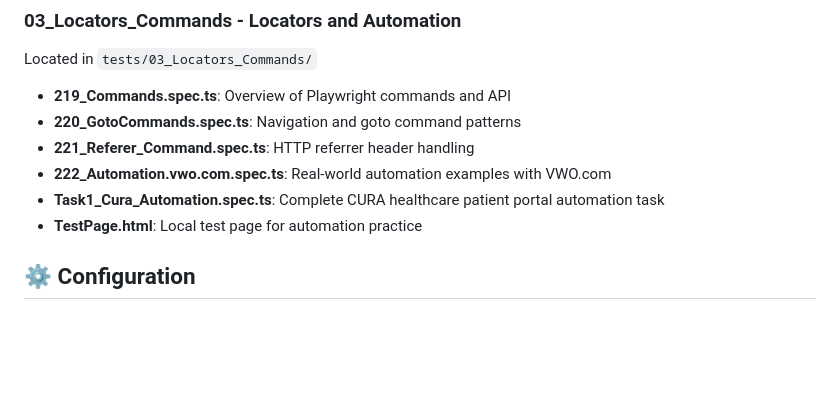
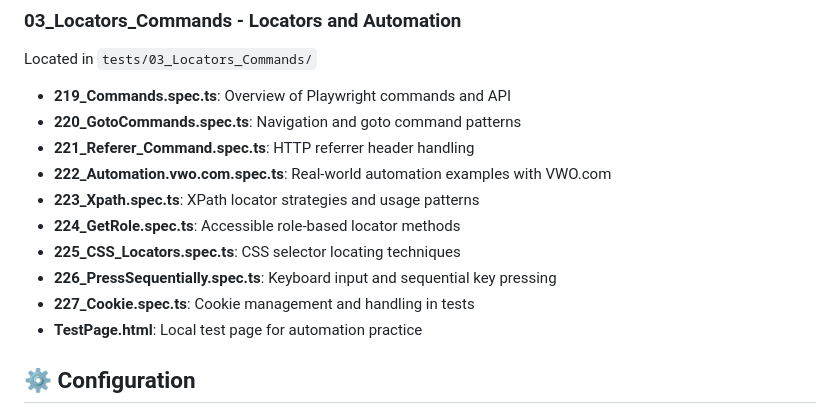
Before and after one commit to pallavimsqa/LearningPlaywright, a Markdown page: README.md, the part around one of its changes. GitHub-like rendering; blank space fills up the shorter version.

Commit message:
Update README: Add missing test files from 03_Locators_Commands and update date to May 2026

```diff
--- a/README.md
+++ b/README.md
@@ -124,7 +124,11 @@ Located in `tests/03_Locators_Commands/`
 - **220_GotoCommands.spec.ts**: Navigation and goto command patterns
 - **221_Referer_Command.spec.ts**: HTTP referrer header handling
 - **222_Automation.vwo.com.spec.ts**: Real-world automation examples with VWO.com
-- **Task1_Cura_Automation.spec.ts**: Complete CURA healthcare patient portal automation task
+- **223_Xpath.spec.ts**: XPath locator strategies and usage patterns
+- **224_GetRole.spec.ts**: Accessible role-based locator methods
+- **225_CSS_Locators.spec.ts**: CSS selector locating techniques
+- **226_PressSequentially.spec.ts**: Keyboard input and sequential key pressing
+- **227_Cookie.spec.ts**: Cookie management and handling in tests
 - **TestPage.html**: Local test page for automation practice
 
 ## ⚙️ Configuration
```
Also changed, not shown: other parts of README.md (+1 -1 lines).
